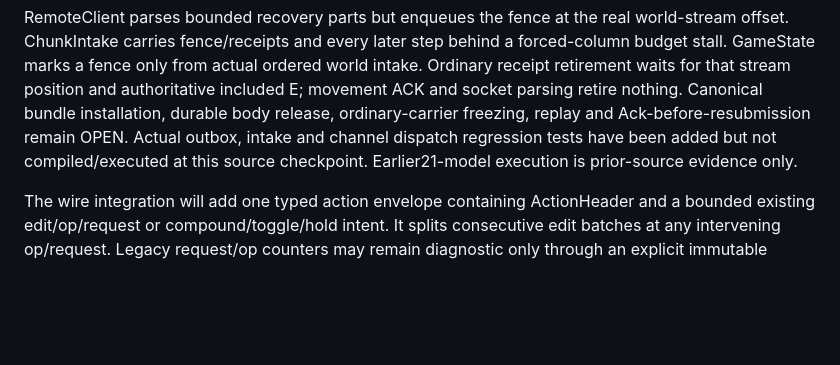
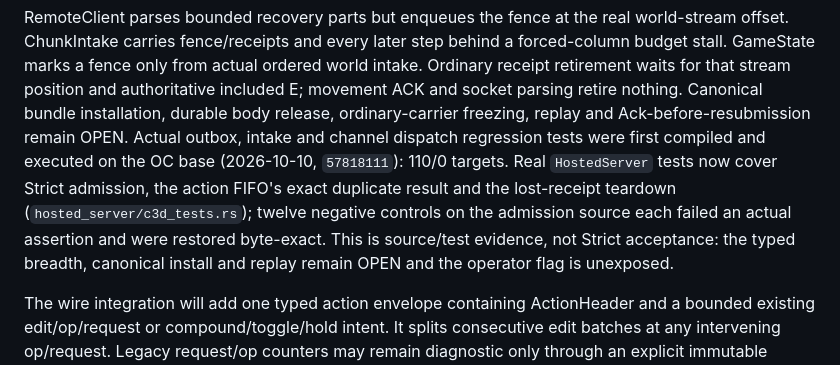
Before and after one commit to decented/axenstax, a Markdown page: docs/architecture/2026-10-09-c3d-admission-checkpoint.md, the part around the change. GitHub-like rendering; blank space fills up the shorter version.

Commit message:
docs(c3d): record first compiled execution on the OC base and the admission controls

```diff
--- a/docs/architecture/2026-10-09-c3d-admission-checkpoint.md
+++ b/docs/architecture/2026-10-09-c3d-admission-checkpoint.md
@@ -116,8 +116,13 @@ ordered world intake. Ordinary receipt retirement waits for that stream position
 and authoritative included E; movement ACK and socket parsing retire nothing.
 Canonical bundle installation, durable body release, ordinary-carrier freezing,
 replay and Ack-before-resubmission remain OPEN. Actual outbox, intake and channel
-dispatch regression tests have been added but not compiled/executed at this
-source checkpoint. Earlier21-model execution is prior-source evidence only.
+dispatch regression tests were first compiled and executed on the OC base
+(2026-10-10, `57818111`): 110/0 targets. Real `HostedServer` tests now cover
+Strict admission, the action FIFO's exact duplicate result and the lost-receipt
+teardown (`hosted_server/c3d_tests.rs`); twelve negative controls on the
+admission source each failed an actual assertion and were restored byte-exact.
+This is source/test evidence, not Strict acceptance: the typed breadth,
+canonical install and replay remain OPEN and the operator flag is unexposed.
 
 The wire integration will add one typed action envelope containing ActionHeader
 and a bounded existing edit/op/request or compound/toggle/hold intent. It splits
```
